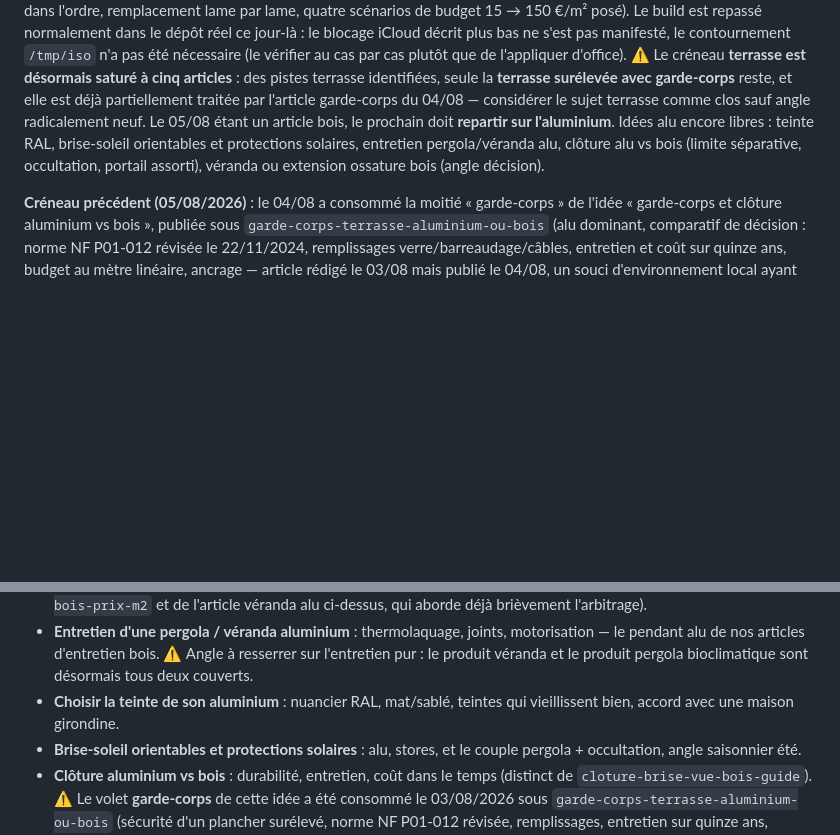
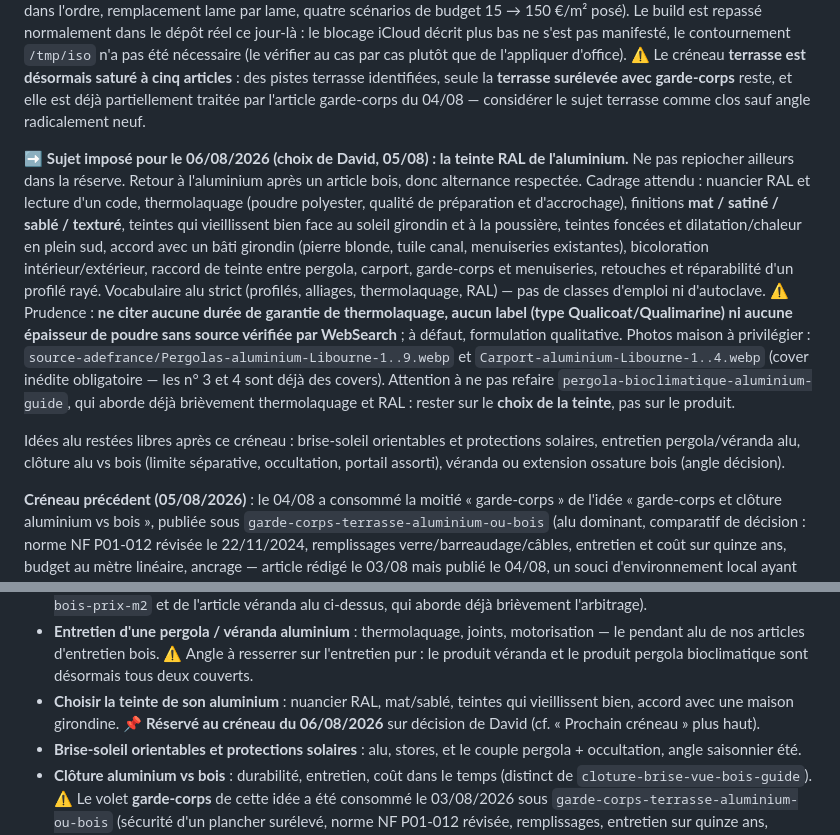
Before and after one commit to hexpertise33/lespritbois, a Markdown page: docs/blog-pipeline/README.md, 2 parts joined by grey strips. GitHub-like rendering; blank space fills up the shorter version.

Commit message:
Pipeline blog : sujet du 06/08 imposé — la teinte RAL de l'aluminium
Choix de David (05/08). La note « Prochain créneau » fixe le sujet et son
cadrage (nuancier et lecture d'un code RAL, thermolaquage, finitions
mat/satiné/sablé, tenue au soleil, teintes foncées et dilatation, accord
avec un bâti girondin, bicoloration, raccord de teinte entre ouvrages,
retouches), pour que la tâche planifiée ne repioche pas ailleurs.

Garde-fous notés : pas de garantie, de label ni d'épaisseur de poudre sans
source vérifiée ; rester sur le choix de la teinte sans refaire
pergola-bioclimatique-aluminium-guide ; cover alu inédite obligatoire.

Co-Authored-By: Claude Opus 4.8 (1M context) <noreply@anthropic.com>

```diff
--- a/docs/blog-pipeline/README.md
+++ b/docs/blog-pipeline/README.md
@@ -132,11 +132,32 @@ par cas plutôt que de l'appliquer d'office). ⚠️ Le créneau **terrasse est
 désormais saturé à cinq articles** : des pistes terrasse identifiées, seule la
 **terrasse surélevée avec garde-corps** reste, et elle est déjà partiellement
 traitée par l'article garde-corps du 04/08 — considérer le sujet terrasse comme
-clos sauf angle radicalement neuf. Le 05/08 étant un article bois, le prochain
-doit **repartir sur l'aluminium**. Idées alu encore libres : teinte RAL,
-brise-soleil orientables et protections solaires, entretien pergola/véranda alu,
-clôture alu vs bois (limite séparative, occultation, portail assorti), véranda ou
-extension ossature bois (angle décision).
+clos sauf angle radicalement neuf.
+
+➡️ **Sujet imposé pour le 06/08/2026 (choix de David, 05/08) : la teinte RAL de
+l'aluminium.** Ne pas repiocher ailleurs dans la réserve. Retour à l'aluminium
+après un article bois, donc alternance respectée. Cadrage attendu :
+nuancier RAL et lecture d'un code, thermolaquage (poudre polyester, qualité de
+préparation et d'accrochage), finitions **mat / satiné / sablé / texturé**,
+teintes qui vieillissent bien face au soleil girondin et à la poussière, teintes
+foncées et dilatation/chaleur en plein sud, accord avec un bâti girondin (pierre
+blonde, tuile canal, menuiseries existantes), bicoloration intérieur/extérieur,
+raccord de teinte entre pergola, carport, garde-corps et menuiseries, retouches
+et réparabilité d'un profilé rayé. Vocabulaire alu strict (profilés, alliages,
+thermolaquage, RAL) — pas de classes d'emploi ni d'autoclave.
+⚠️ Prudence : **ne citer aucune durée de garantie de thermolaquage, aucun label
+(type Qualicoat/Qualimarine) ni aucune épaisseur de poudre sans source vérifiée
+par WebSearch** ; à défaut, formulation qualitative. Photos maison à privilégier :
+`source-adefrance/Pergolas-aluminium-Libourne-1..9.webp` et
+`Carport-aluminium-Libourne-1..4.webp` (cover inédite obligatoire — les n° 3 et 4
+sont déjà des covers). Attention à ne pas refaire
+`pergola-bioclimatique-aluminium-guide`, qui aborde déjà brièvement thermolaquage
+et RAL : rester sur le **choix de la teinte**, pas sur le produit.
+
+Idées alu restées libres après ce créneau : brise-soleil orientables et
+protections solaires, entretien pergola/véranda alu, clôture alu vs bois (limite
+séparative, occultation, portail assorti), véranda ou extension ossature bois
+(angle décision).
 
 **Créneau précédent (05/08/2026)** : le 04/08 a consommé la moitié « garde-corps »
 de l'idée « garde-corps et clôture aluminium vs bois », publiée sous
@@ -257,7 +278,8 @@ recentrer sur la véranda) :
   resserrer sur l'entretien pur : le produit véranda et le produit pergola
   bioclimatique sont désormais tous deux couverts.
 - **Choisir la teinte de son aluminium** : nuancier RAL, mat/sablé, teintes qui
-  vieillissent bien, accord avec une maison girondine.
+  vieillissent bien, accord avec une maison girondine. 📌 **Réservé au créneau du
+  06/08/2026** sur décision de David (cf. « Prochain créneau » plus haut).
 - **Brise-soleil orientables et protections solaires** : alu, stores, et le
   couple pergola + occultation, angle saisonnier été.
 - **Clôture aluminium vs bois** : durabilité, entretien, coût dans le temps
```
